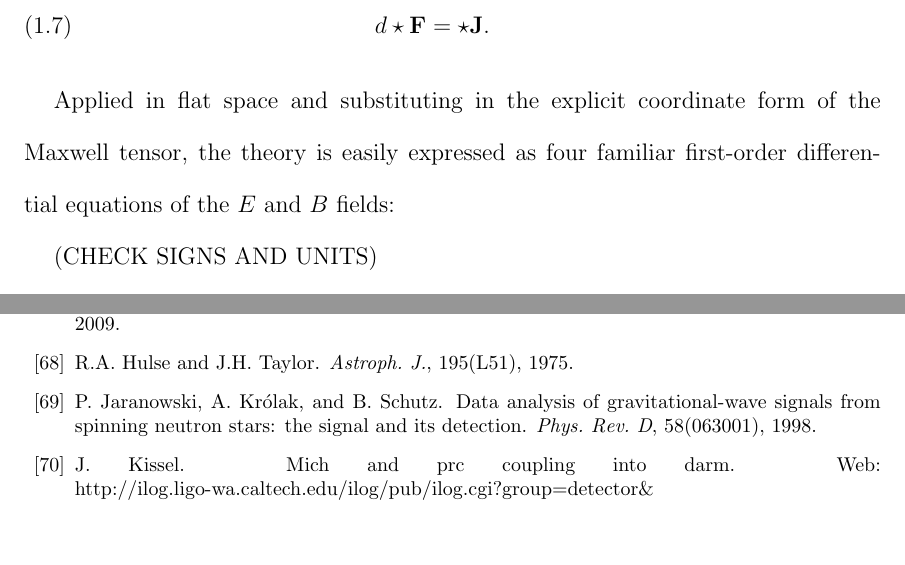
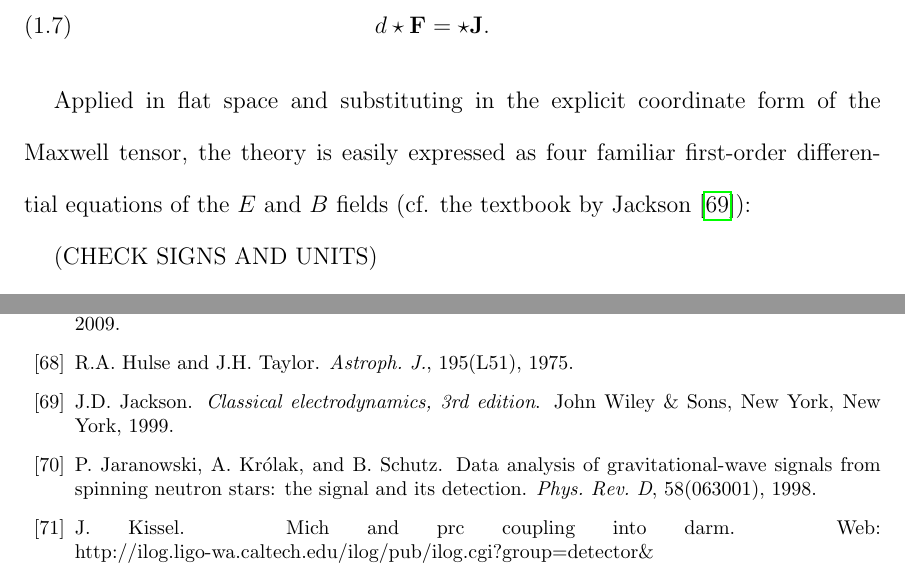
Before and after one commit to grantmeadors/Meadors-thesis, a LaTeX thesis (thesis.tex, which reads intro.tex): two parts of pages 22 and 120 of 123, joined at a grey line, cut so that both start at the same text, the shorter picture padded with empty space. Compiled offline with pdfLaTeX; a LaTeX package or settings file that is missing is left out.

Commit message:
Added back reference to Jackson in Maxwell equation section, it had been cut by accident

```diff
--- a/intro.tex
+++ b/intro.tex
@@ -141,7 +141,7 @@ d \textbf{F} = 0,\\
 d \star \textbf{F} = \star \textbf{J}.
 \end{eqnarray}
 
-Applied in flat space and substituting in the explicit coordinate form of the Maxwell tensor, the theory is easily expressed as four familiar first-order differential equations of the $E$ and $B$ fields:
+Applied in flat space and substituting in the explicit coordinate form of the Maxwell tensor, the theory is easily expressed as four familiar first-order differential equations of the $E$ and $B$ fields (cf. the textbook by Jackson~\cite{JacksonEM}):
 
 (CHECK SIGNS AND UNITS)
 
```
Also changed, not shown: thesis.bbl, 4 other files.
